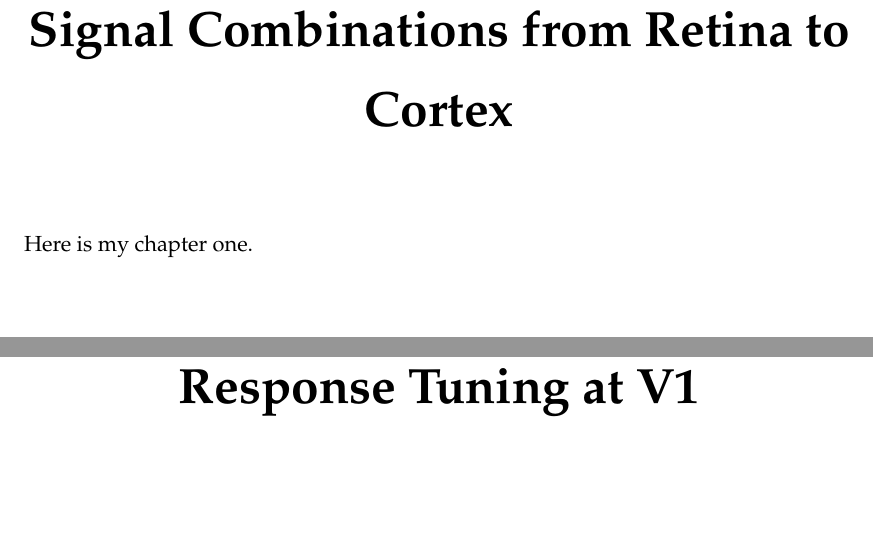
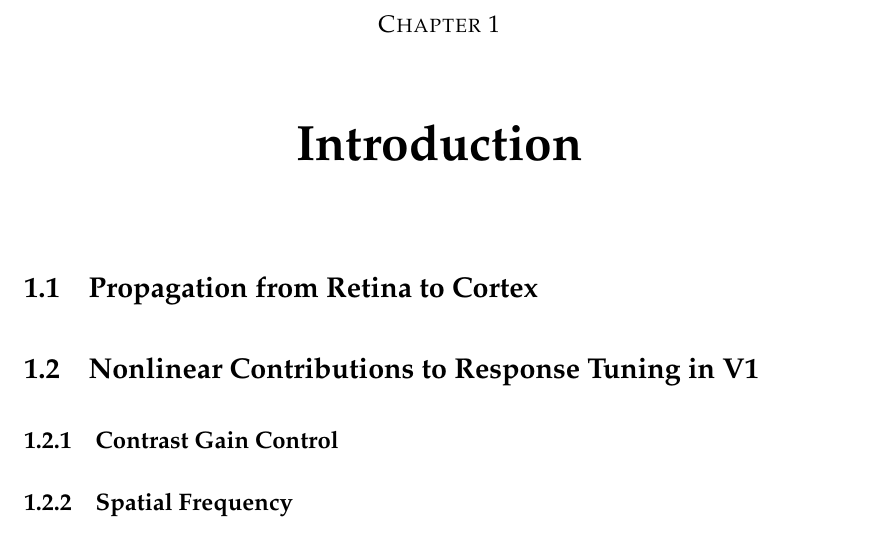
Before and after one commit to DGMC90/Thesis, a LaTeX thesis (chapters/startPages.tex, which reads chapters/chapter1.tex): two parts of pages 10 and 11 of 13 before the commit and part of page 10 of 11 after it, the two joined at a grey line, cut at the place of the change. Compiled offline with pdfLaTeX.

Commit message:
17thFebandagain

```diff
--- a/chapters/chapter1.tex
+++ b/chapters/chapter1.tex
@@ -1,3 +1,4 @@
-
-
-Here is my chapter one.
+\section{Propagation from Retina to Cortex}
+\section{Nonlinear Contributions to Response Tuning in V1}
+	\subsection{Contrast Gain Control}
+	\subsection{Spatial Frequency}
--- a/chapters/startPages.tex
+++ b/chapters/startPages.tex
@@ -42,7 +42,7 @@
 
 
 
-\graphicspath{{/Users/lpxdc1/Dropbox/darren/Write-ups/Thesis/images/}}
+\graphicspath{{/Users/darrencunningham/Dropbox/darren/Write-ups/Thesis/images/}}
 
 
 \title{
@@ -89,19 +89,11 @@
 
 
 %Beginning of thesis chapters -------------------------------------------------
-\chapter{Signal Combinations from Retina to Cortex}
+\chapter{Introduction}
 \input{chapter1.tex}
 
 %set page numbering for this chapter and following chapters to arabic
 \pagenumbering{arabic}
-
-\chapter{Response Tuning at V1}
-%\input{chapter2.tex}
-
-
-\chapter{Combinations Beyond V1}
-%input{chapter3.tex}
-
 
 \chapter{General Methods}
 %input{chapter4.tex}
```
Also changed, not shown: chapters/chapter2.tex (added, +1 -0 lines), chapters/startPages.pdf, chapters/chapter1.tex (3 more changed lines), 14 other files.
